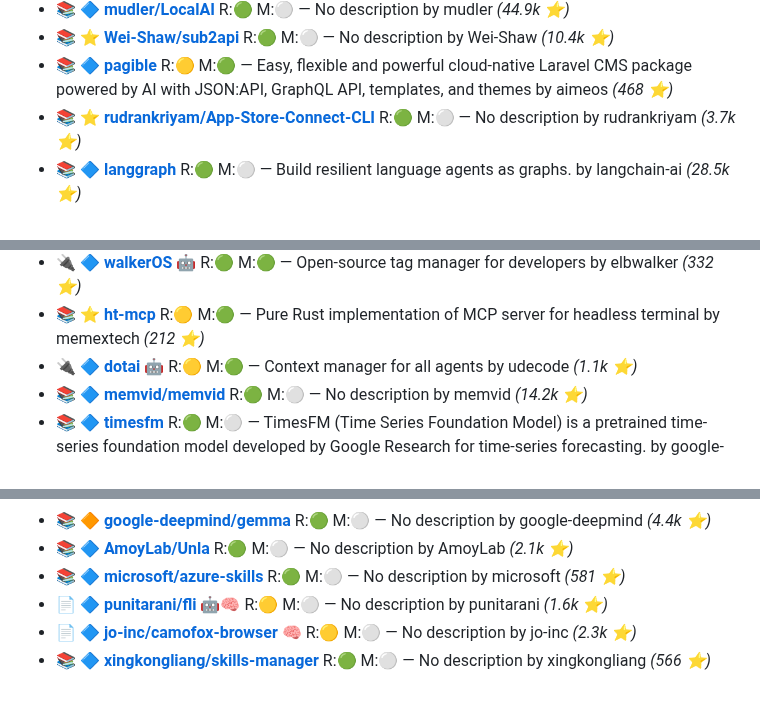
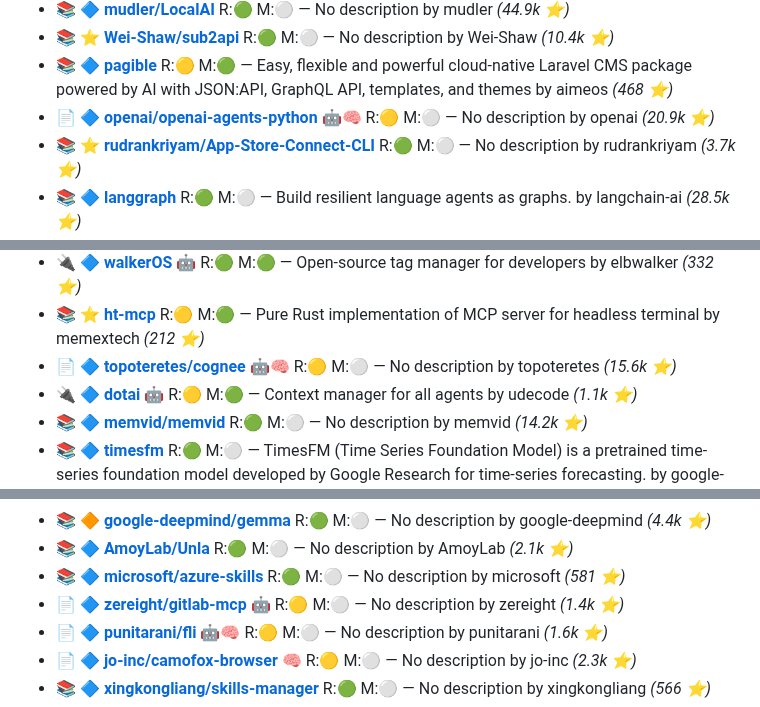
Before and after one commit to the911fund/skill-of-skills, a Markdown page: README.md, 3 parts joined by grey strips. Drawn GitHub-style.

```diff
--- a/README.md
+++ b/README.md
@@ -146,6 +146,7 @@
 - 📚 🔷 **[mudler/LocalAI](https://github.com/mudler/LocalAI)**  R:🟢 M:⚪ — No description by mudler *(44.9k ⭐)*
 - 📚 ⭐ **[Wei-Shaw/sub2api](https://github.com/Wei-Shaw/sub2api)**  R:🟢 M:⚪ — No description by Wei-Shaw *(10.4k ⭐)*
 - 📚 🔷 **[pagible](https://github.com/aimeos/pagible)**  R:🟡 M:🟢 — Easy, flexible and powerful cloud-native Laravel CMS package powered by AI with JSON:API, GraphQL API, templates, and themes by aimeos *(468 ⭐)*
+- 📄 🔷 **[openai/openai-agents-python](https://github.com/openai/openai-agents-python)** 🤖🧠 R:🟡 M:⚪ — No description by openai *(20.9k ⭐)*
 - 📚 ⭐ **[rudrankriyam/App-Store-Connect-CLI](https://github.com/rudrankriyam/App-Store-Connect-CLI)**  R:🟢 M:⚪ — No description by rudrankriyam *(3.7k ⭐)*
 - 📚 🔷 **[langgraph](https://github.com/langchain-ai/langgraph)**  R:🟢 M:⚪ — Build resilient language agents as graphs. by langchain-ai *(28.5k ⭐)*
 - 📚 🔷 **[langchain-ai/deepagents](https://github.com/langchain-ai/deepagents)**  R:🟢 M:⚪ — No description by langchain-ai *(19.3k ⭐)*
@@ -174,6 +175,7 @@
 - 📚 🔶 **[servo/servo](https://github.com/servo/servo)**  R:🟢 M:⚪ — No description by servo *(36.2k ⭐)*
 - 🔌 🔷 **[walkerOS](https://github.com/elbwalker/walkerOS)** 🤖 R:🟢 M:🟢 — Open-source tag manager for developers by elbwalker *(332 ⭐)*
 - 📚 ⭐ **[ht-mcp](https://github.com/memextech/ht-mcp)**  R:🟡 M:🟢 — Pure Rust implementation of MCP server for headless terminal by memextech *(212 ⭐)*
+- 📄 🔷 **[topoteretes/cognee](https://github.com/topoteretes/cognee)** 🤖🧠 R:🟡 M:⚪ — No description by topoteretes *(15.6k ⭐)*
 - 🔌 🔷 **[dotai](https://github.com/udecode/dotai)** 🤖 R:🟡 M:🟢 — Context manager for all agents by udecode *(1.1k ⭐)*
 - 📚 🔷 **[memvid/memvid](https://github.com/memvid/memvid)**  R:🟢 M:⚪ — No description by memvid *(14.2k ⭐)*
 - 📚 🔷 **[timesfm](https://github.com/google-research/timesfm)**  R:🟢 M:⚪ — TimesFM (Time Series Foundation Model) is a pretrained time-series foundation model developed by Google Research for time-series forecasting. by google-research *(14.9k ⭐)*
@@ -225,6 +227,7 @@
 - 📚 🔶 **[google-deepmind/gemma](https://github.com/google-deepmind/gemma)**  R:🟢 M:⚪ — No description by google-deepmind *(4.4k ⭐)*
 - 📚 🔷 **[AmoyLab/Unla](https://github.com/AmoyLab/Unla)**  R:🟢 M:⚪ — No description by AmoyLab *(2.1k ⭐)*
 - 📚 🔷 **[microsoft/azure-skills](https://github.com/microsoft/azure-skills)**  R:🟢 M:⚪ — No description by microsoft *(581 ⭐)*
+- 📄 🔷 **[zereight/gitlab-mcp](https://github.com/zereight/gitlab-mcp)** 🤖 R:🟡 M:⚪ — No description by zereight *(1.4k ⭐)*
 - 📄 🔷 **[punitarani/fli](https://github.com/punitarani/fli)** 🤖🧠 R:🟡 M:⚪ — No description by punitarani *(1.6k ⭐)*
 - 📄 🔷 **[jo-inc/camofox-browser](https://github.com/jo-inc/camofox-browser)** 🧠 R:🟡 M:⚪ — No description by jo-inc *(2.3k ⭐)*
 - 📚 🔷 **[xingkongliang/skills-manager](https://github.com/xingkongliang/skills-manager)**  R:🟢 M:⚪ — No description by xingkongliang *(566 ⭐)*
```
Also changed, not shown: other parts of README.md (+18 -12 lines).
